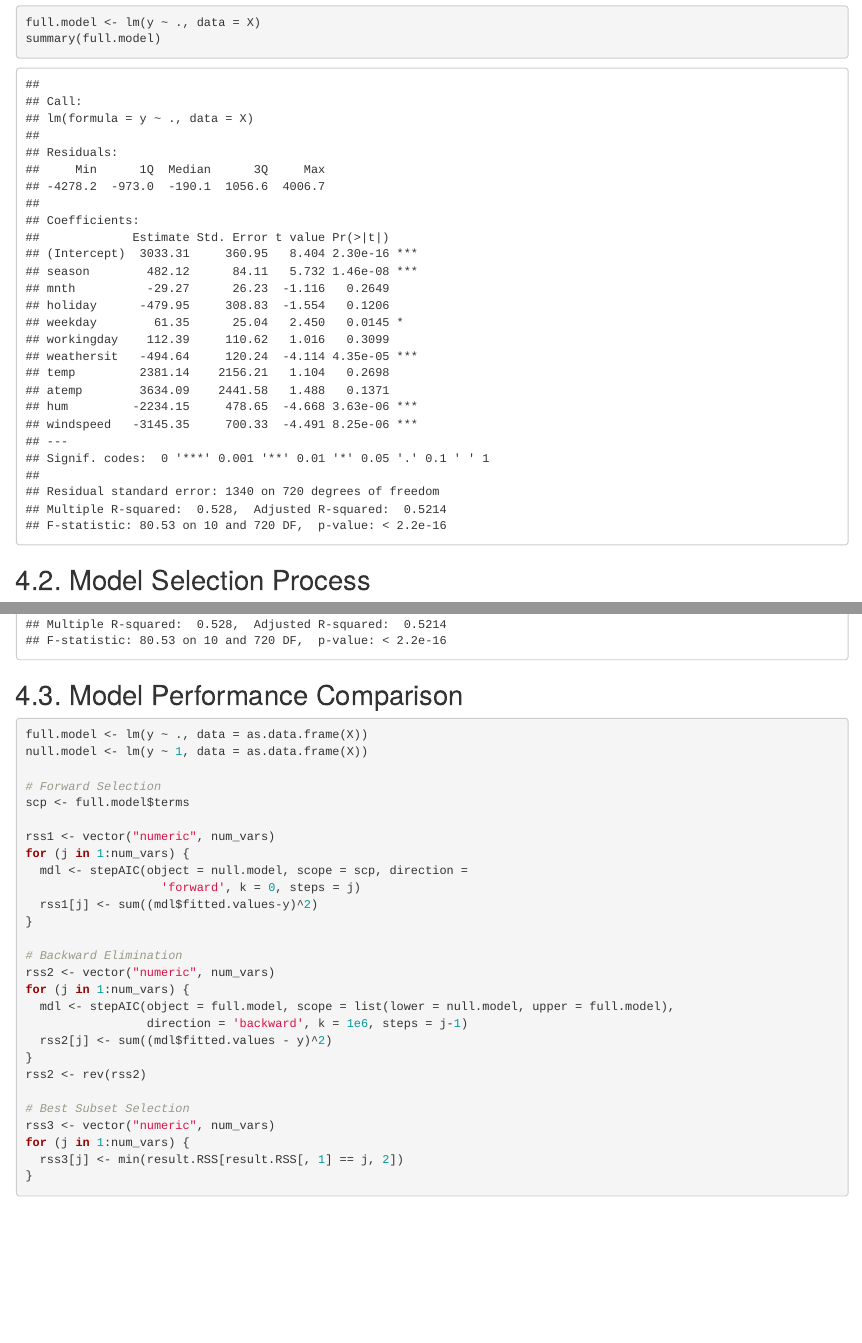
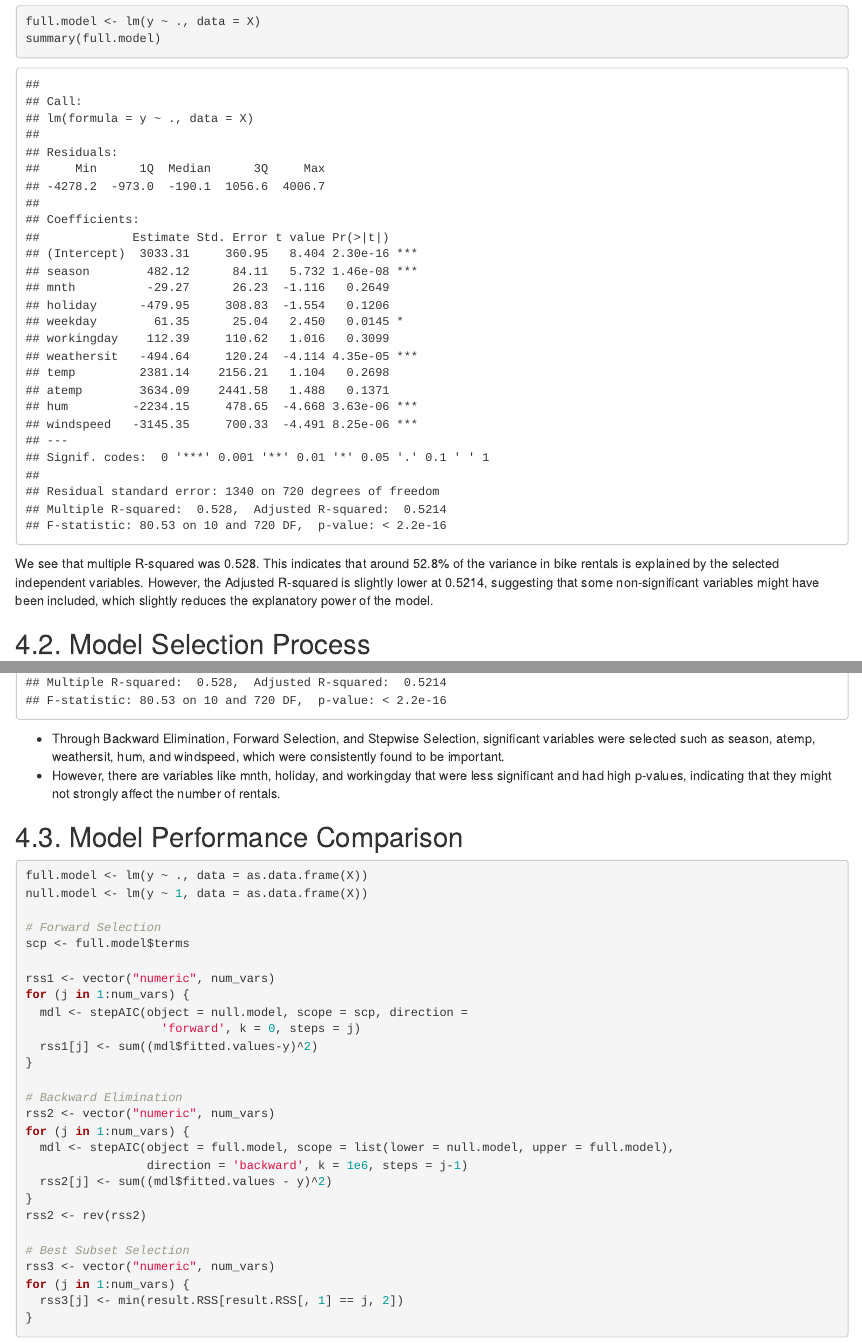
Before and after one commit to tieukhoimai/stk-in4300-assignment, an R Markdown document (assignment_1/assignment_1_bike_sharing.Rmd): the page in a window 1100 px wide, from 5720 px down before the commit and from 5870 px down after it, so that both start at the same text, and a second part further down, joined at a grey line. The pictures show the output file assignment_1/assignment_1_bike_sharing.html that the author committed with the source, opened offline.

Commit message:
feat: add final result for assignment 1

````diff
--- a/assignment_1/assignment_1_bike_sharing.Rmd
+++ b/assignment_1/assignment_1_bike_sharing.Rmd
@@ -2,9 +2,9 @@
 title: "Assignment 1: Bike Sharing"
 date: "2024-09-16"
 output:
-  pdf_document: default
   html_document:
     df_print: paged
+  pdf_document: default
 ---
 
 ```{r setup, results='hide'}
@@ -130,12 +130,15 @@ X <- df[, c('season', 'mnth', 'holiday', 'weekday', 'workingday',
 cor(X)
 ```
 
+
 ## 4.1. Linear regression model with all available variables
 
 ```{r}
 full.model <- lm(y ~ ., data = X)
 summary(full.model)
 ```
+
+We see that multiple R-squared was 0.528. This indicates that around 52.8% of the variance in bike rentals is explained by the selected independent variables. However, the Adjusted R-squared is slightly lower at 0.5214, suggesting that some non-significant variables might have been included, which slightly reduces the explanatory power of the model.
 
 ## 4.2. Model Selection Process
 
@@ -222,6 +225,9 @@ model.bestSubset.RSS <- lm(y ~ ., data = as.data.frame(X[, variables.best.model]
 summary(model.bestSubset.RSS)
 ```
 
+- Through Backward Elimination, Forward Selection, and Stepwise Selection, significant variables were selected such as season, atemp, weathersit, hum, and windspeed, which were consistently found to be important.
+- However, there are variables like mnth, holiday, and workingday that were less significant and had high p-values, indicating that they might not strongly affect the number of rentals.
+
 ## 4.3. Model Performance Comparison
 
 ```{r results='hide'}
````
Also changed, not shown: assignment_1/assignment_1_bike_sharing.html, assignment_1/assignment_1_bike_sharing.pdf.
